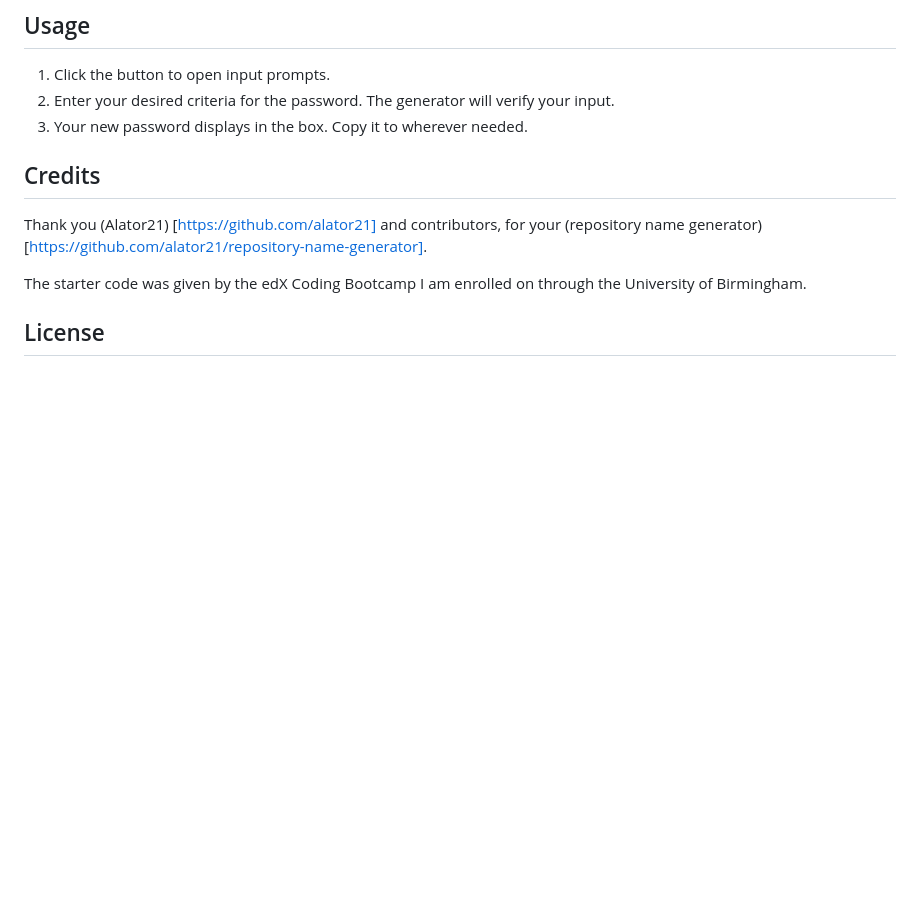
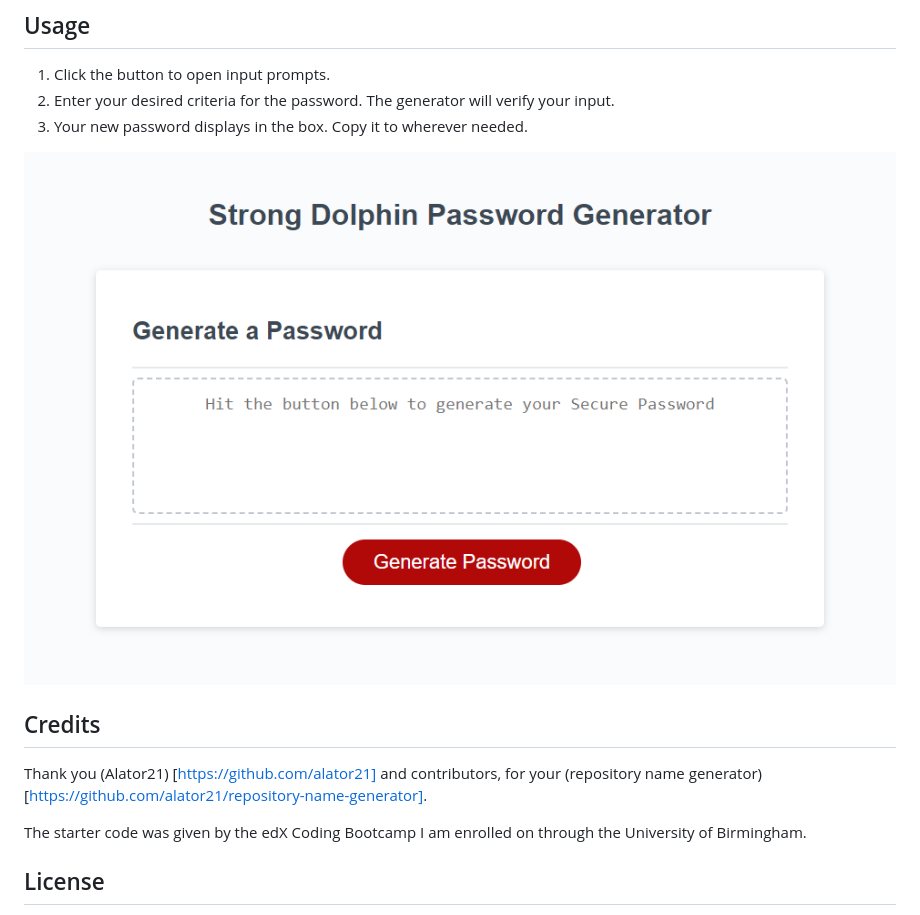
Before and after one commit to poisoned-eden/strong-dolphin-password-generator, a Markdown page: README.md, the part around the change. GitHub-like rendering; pictures changed too: assets/screenshot.png (added); blank space fills up the shorter version.

Commit message:
removes console log messages, adds thank you alert on verification of options, and adds screenshot to readme

```diff
--- a/README.md
+++ b/README.md
@@ -24,6 +24,8 @@ Visit the URL at (https://poisoned-eden.github.io/strong-dolphin-password-genera
 2. Enter your desired criteria for the password.  The generator will verify your input.
 3. Your new password displays in the box.  Copy it to wherever needed.
 
+![screenshot](assets/screenshot.png)
+
 ## Credits
 
 Thank you (Alator21) [https://github.com/alator21] and contributors, for your (repository name generator)[https://github.com/alator21/repository-name-generator].
```
Also changed, not shown: 5 other files.
